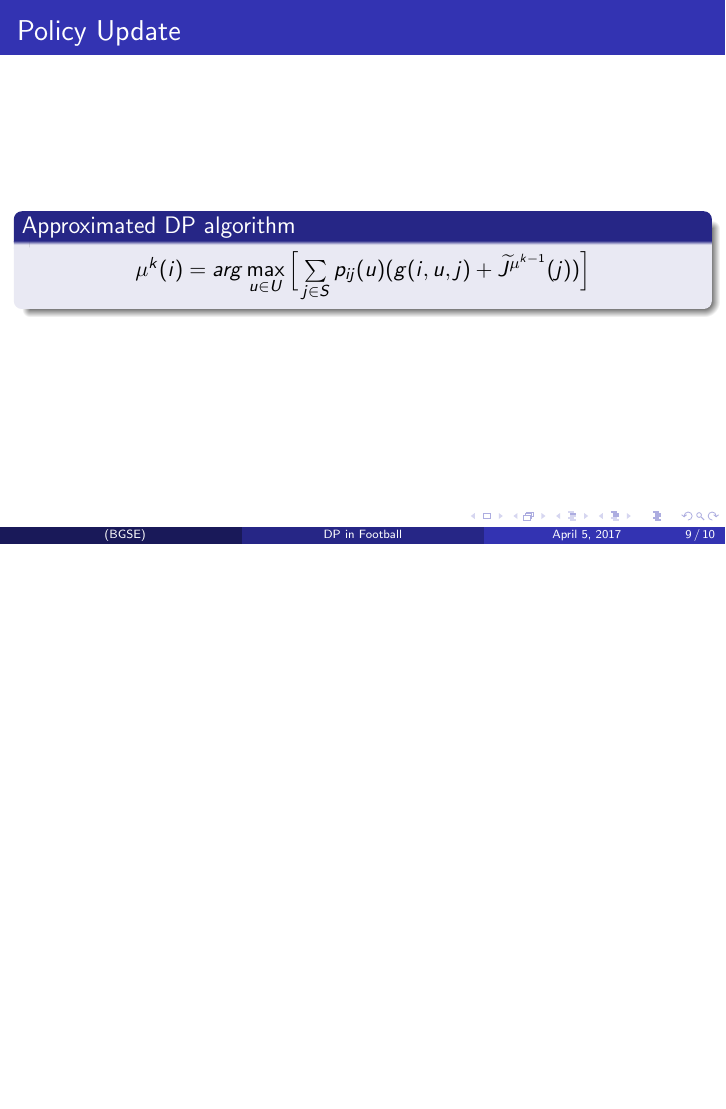
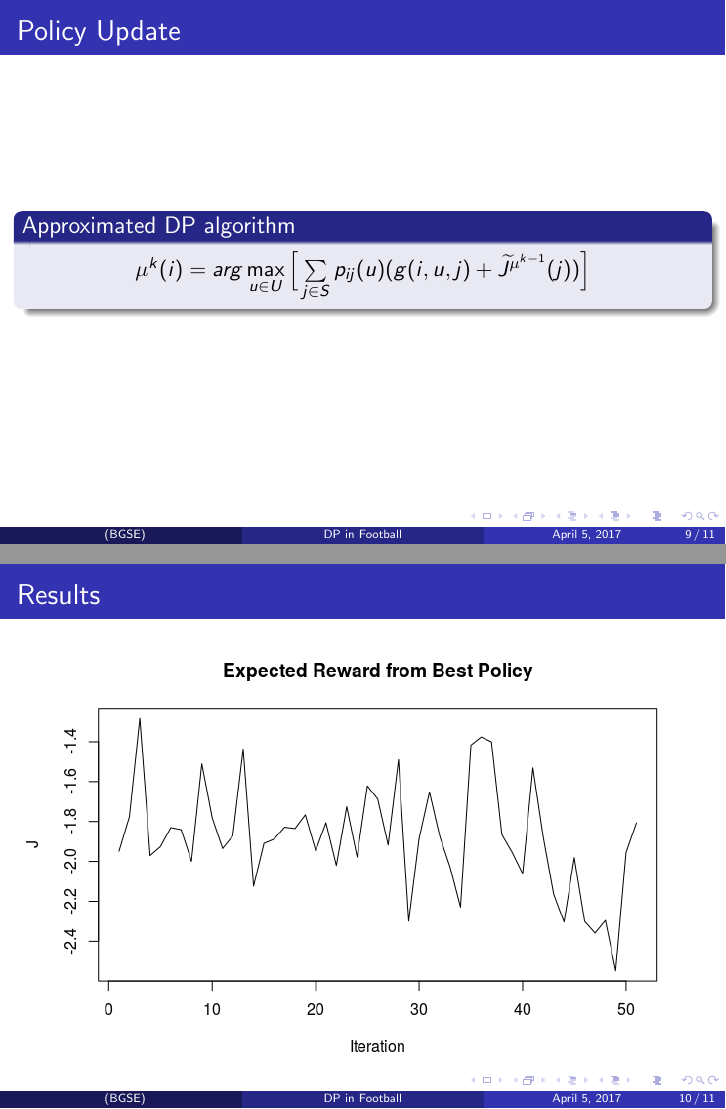
Before and after one commit to bgse-a-team/Stoch, LaTeX slides (project/Latex/slides.tex): page 16 of 17 before the commit and pages 16 and 17 of 18 after it, the two joined at a grey line, the shorter picture padded with empty space. Compiled offline with pdfLaTeX.

Commit message:
add results

```diff
--- a/project/Latex/slides.tex
+++ b/project/Latex/slides.tex
@@ -155,6 +155,11 @@ $\mu^{k}(i) = arg\max\limits_{u \in U} \Big[ \sum\limits_{j \in S} p_{ij}(u)(g(i
 \end{frame}
 
 \begin{frame}
+\frametitle{Results}
+\includegraphics[scale=0.65]{plot}
+\end{frame}
+
+\begin{frame}
 \frametitle{Super Bowl XLIX}
 \begin{center}
 Seahawks should have run!
```
Also changed, not shown: project/Latex/images/plot.png (added), project/Latex/slides.pdf, 4 other files.
